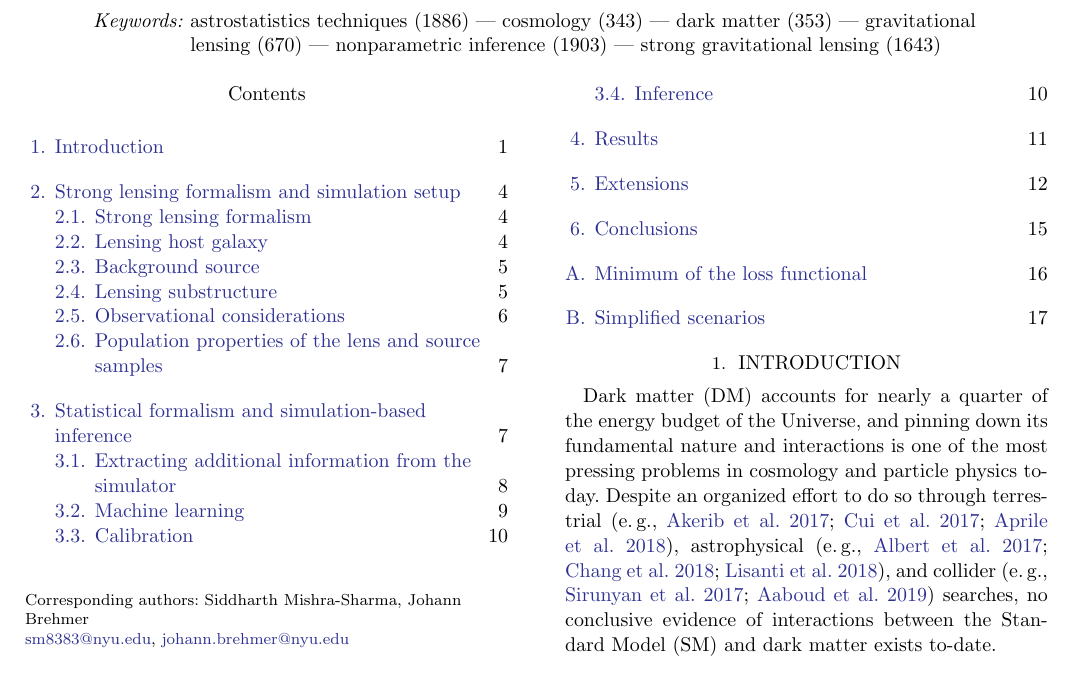
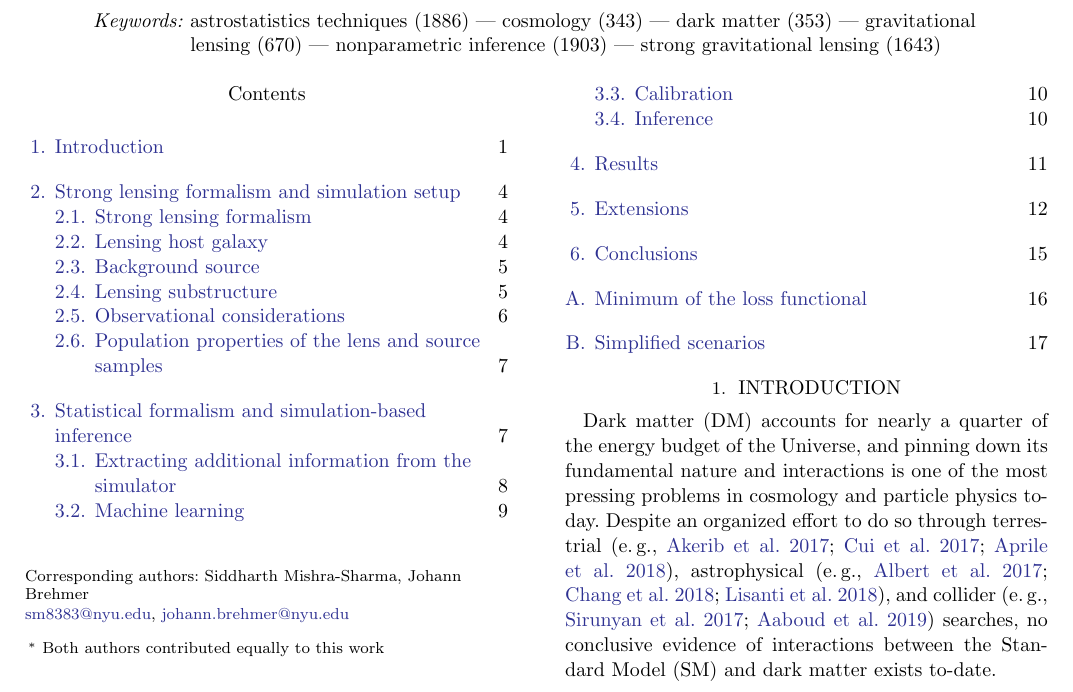
Before and after one commit to smsharma/mining-for-substructure-lens, a LaTeX paper (draft/lensing-lfi.tex): part of page 1 of 22, cut so that both start at the same text. Compiled offline with pdfLaTeX.

Commit message:
Added equal contribution statement

```diff
--- a/draft/lensing-lfi.tex
+++ b/draft/lensing-lfi.tex
@@ -19,10 +19,12 @@ Inferring subhalo population properties from strong lenses with machine learning
 \email{sm8383@nyu.edu}{johann.brehmer@nyu.edu}
 
 \author[0000-0003-3344-4209]{Johann Brehmer}
+\altaffiliation{Both authors contributed equally to this work}
 \affiliation{Center for Cosmology and Particle Physics, Department of Physics, New York University, 726~Broadway, New York, NY 10003, USA}
 \affiliation{Center for Data Science, New York University, 60 Fifth Ave, New York, NY 10011, USA}
 
 \author[0000-0001-9088-7845]{Siddharth Mishra-Sharma}
+\altaffiliation{Both authors contributed equally to this work}
 \affiliation{Center for Cosmology and Particle Physics, Department of Physics, New York University, 726~Broadway, New York, NY 10003, USA}
 
 \author[0000-0002-1471-2063]{Joeri Hermans}
```
